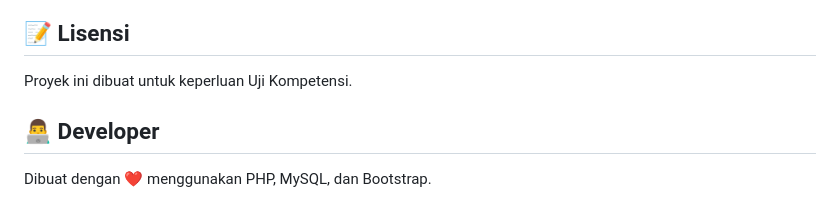
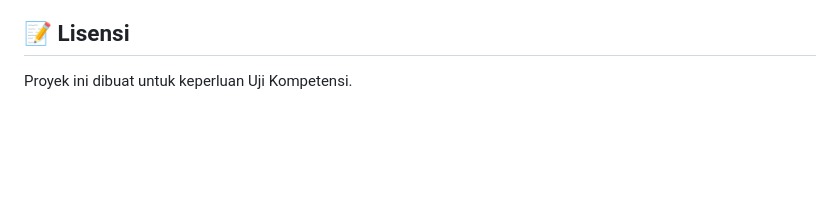
Before and after one commit to naufalpinandhita/app-parkir, a Markdown page: README.md, the part around one of its changes. Rendered like a GitHub page; blank space fills up the shorter version.

```diff
--- a/README.md
+++ b/README.md
@@ -149,7 +149,3 @@ tb_area_parkir (id_area, nama_area, kapasitas, terisi)
 ## 📝 Lisensi
 
 Proyek ini dibuat untuk keperluan Uji Kompetensi.
-
-## 👨‍💻 Developer
-
-Dibuat dengan ❤️ menggunakan PHP, MySQL, dan Bootstrap.
```
Also changed, not shown: other parts of README.md (+1 -1 lines).
